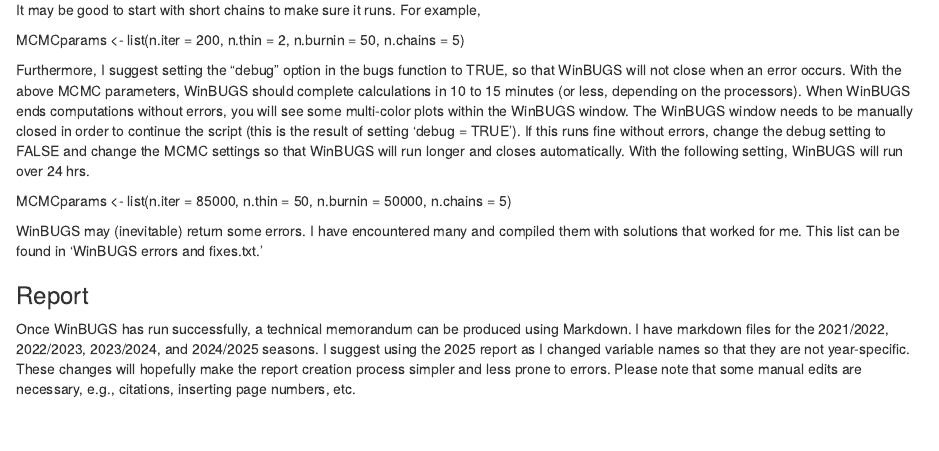
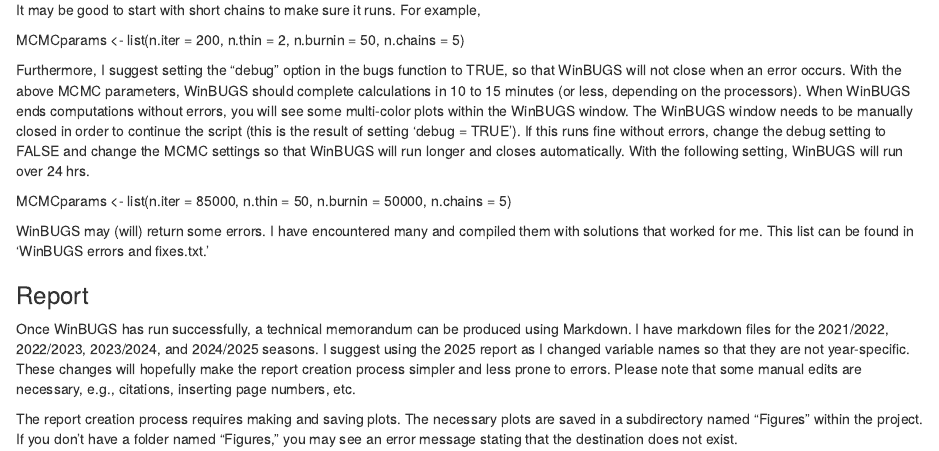
Before and after one commit to TomoEguchi-NOAA/GrayWhaleAbundance, an R Markdown document (GC_Analysis_Overview.Rmd): the page in a window 1100 px wide, from 1120 px down. Rendered offline with R 4.5, knitr and Pandoc, with nearby package versions.

Commit message:
Minor edits

```diff
--- a/GC_Analysis_Overview.Rmd
+++ b/GC_Analysis_Overview.Rmd
@@ -58,7 +58,10 @@
                    n.burnin = 50000,
                    n.chains = 5)
 
-WinBUGS may (inevitable) return some errors. I have encountered many and compiled them with solutions that worked for me. This list can be found in 'WinBUGS errors and fixes.txt.'
+WinBUGS may (will) return some errors. I have encountered many and compiled them with solutions that worked for me. This list can be found in 'WinBUGS errors and fixes.txt.'
 
 ### Report
+
 Once WinBUGS has run successfully, a technical memorandum can be produced using Markdown. I have markdown files for the 2021/2022, 2022/2023, 2023/2024, and 2024/2025 seasons. I suggest using the 2025 report as I changed variable names so that they are not year-specific. These changes will hopefully make the report creation process simpler and less prone to errors. Please note that some manual edits are necessary, e.g., citations, inserting page numbers, etc.
+
+The report creation process requires making and saving plots. The necessary plots are saved in a subdirectory named "Figures" within the project. If you don't have a folder named "Figures," you may see an error message stating that the destination does not exist.
```
